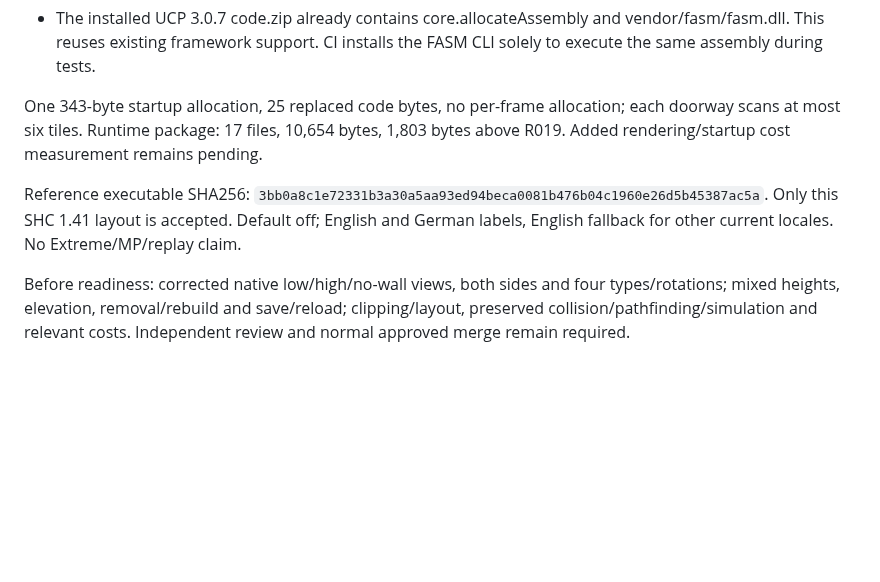
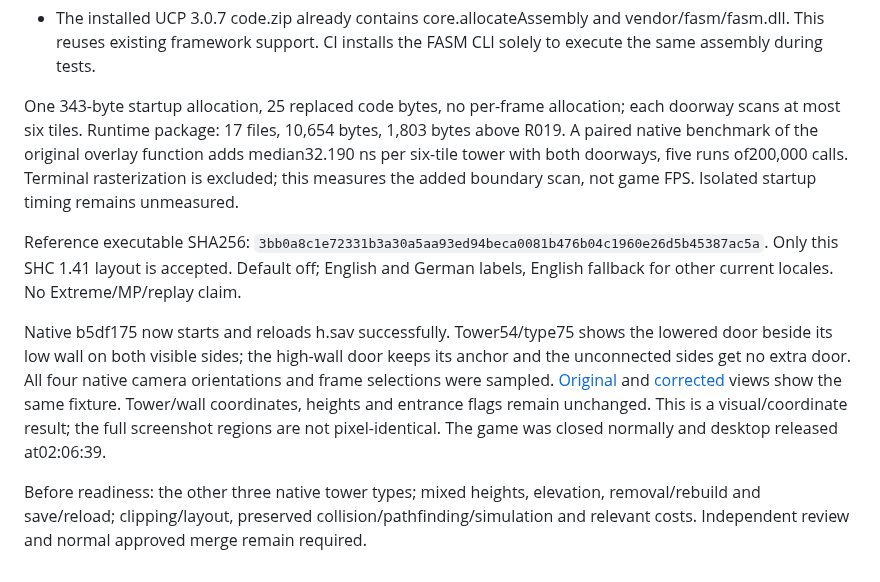
Before and after one commit to Krarilotus/extension-interface-visual-fixes, a Markdown page: VALIDATION-R023.md, the part around the change. Drawn GitHub-style; blank space fills up the shorter version.

Commit message:
Record native tower doorway correction and scan cost

```diff
--- a/VALIDATION-R023.md
+++ b/VALIDATION-R023.md
@@ -53,14 +53,25 @@ Validation:
 
 One 343-byte startup allocation, 25 replaced code bytes, no per-frame allocation;
 each doorway scans at most six tiles. Runtime package: 17 files, 10,654 bytes, 1,803 bytes
-above R019. Added rendering/startup cost measurement remains pending.
+above R019. A paired native benchmark of the original overlay function adds median32.190 ns
+per six-tile tower with both doorways, five runs of200,000 calls. Terminal
+rasterization is excluded; this measures the added boundary scan, not game FPS.
+Isolated startup timing remains unmeasured.
 
 Reference executable SHA256:
 `3bb0a8c1e72331b3a30a5aa93ed94beca0081b476b04c1960e26d5b45387ac5a`.
 Only this SHC 1.41 layout is accepted. Default off; English and German labels,
 English fallback for other current locales. No Extreme/MP/replay claim.
 
-Before readiness: corrected native low/high/no-wall views, both sides and four
-types/rotations; mixed heights, elevation, removal/rebuild and save/reload;
+Native b5df175 now starts and reloads h.sav successfully. Tower54/type75 shows the
+lowered door beside its low wall on both visible sides; the high-wall door keeps
+its anchor and the unconnected sides get no extra door. All four native camera
+orientations and frame selections were sampled. [Original](docs/native-tower-original.png)
+and [corrected](docs/native-tower-corrected.png) views show the same fixture.
+Tower/wall coordinates, heights and entrance flags remain unchanged. This is a
+visual/coordinate result; the full screenshot regions are not pixel-identical.
+The game was closed normally and desktop released at02:06:39.
+
+Before readiness: the other three native tower types; mixed heights, elevation, removal/rebuild and save/reload;
 clipping/layout, preserved collision/pathfinding/simulation and relevant costs.
 Independent review and normal approved merge remain required.
```
Also changed, not shown: docs/native-tower-corrected.png (added), docs/native-tower-original.png (added).
